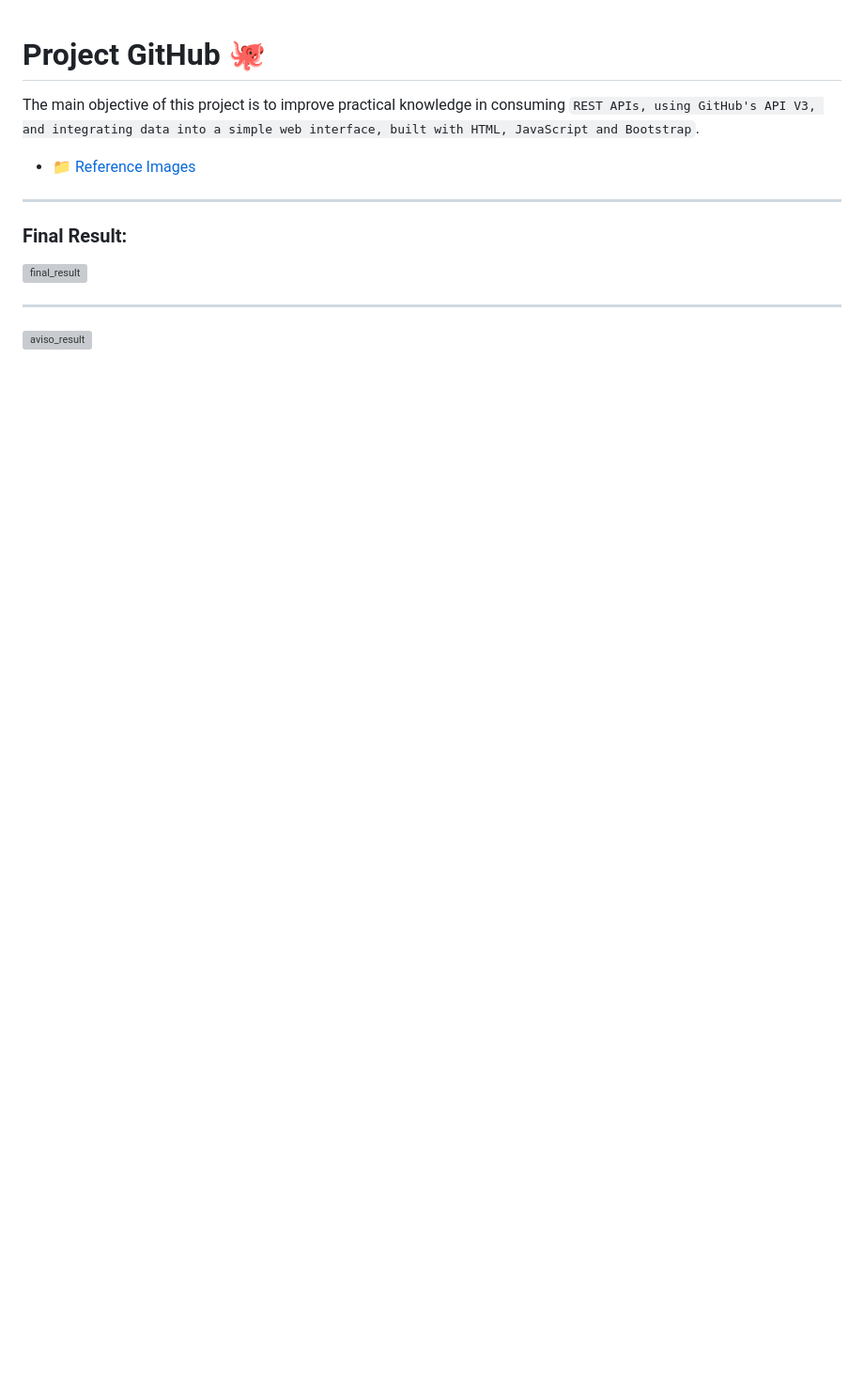
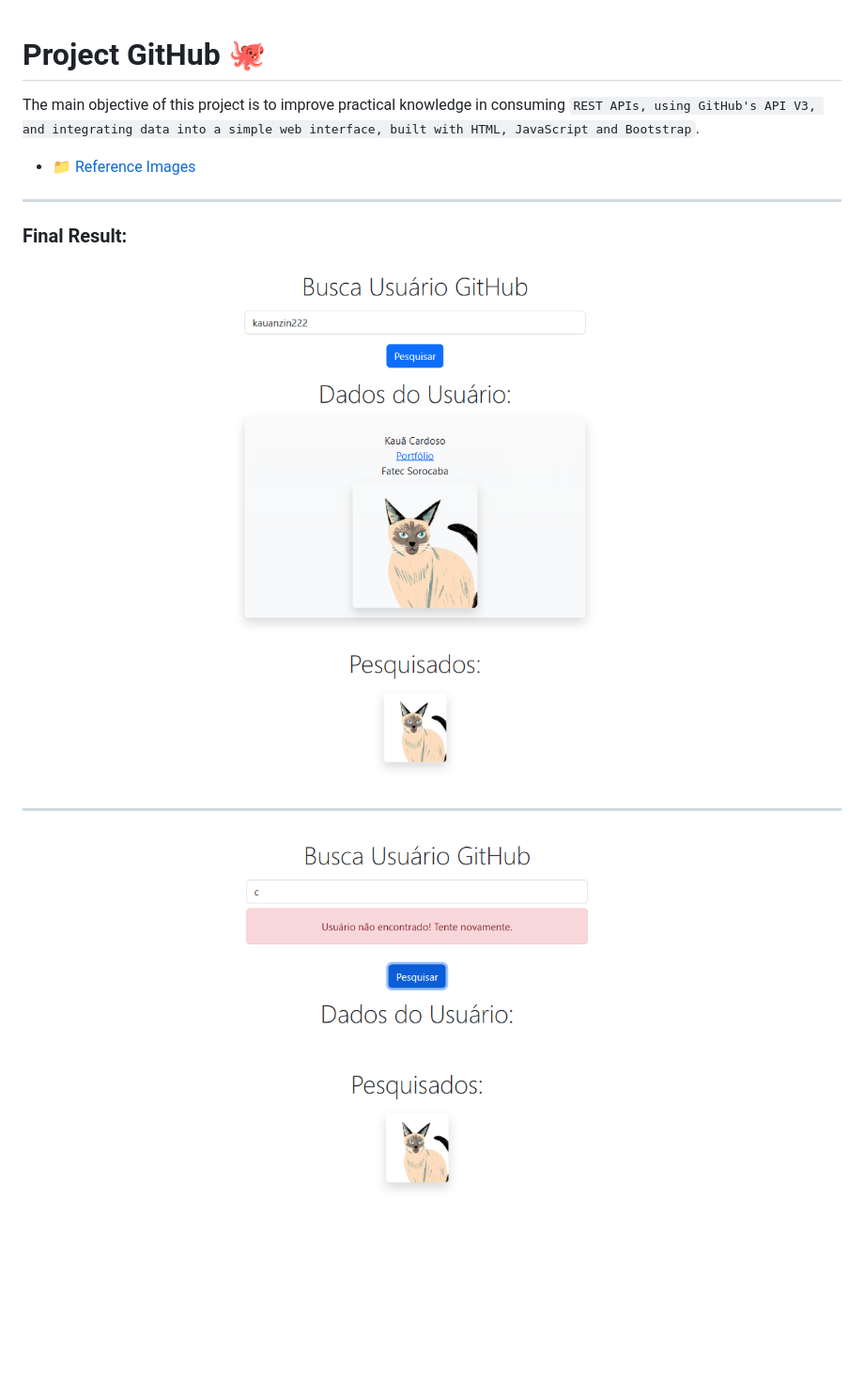
Before and after one commit to kauanzin222/bootcamp-devjr-modulo6-GitHub, a Markdown page: README.md, the part around the change. Shown: that part at 94% size. Rendered like a GitHub page; pictures changed too: images/final_result1.png (added), images/final_result2.png (added); blank space fills up the shorter version; grey boxes are pictures that could not be loaded.

Commit message:
alterando o readme

```diff
--- a/README.md
+++ b/README.md
@@ -6,8 +6,8 @@ The main objective of this project is to improve practical knowledge in consumin
 
 ### Final Result:
 
-![final_result]()
+![final_result](/images/final_result1.png)
 
 ---
 
-![aviso_result]()
+![aviso_result](/images/final_result2.png)
```
